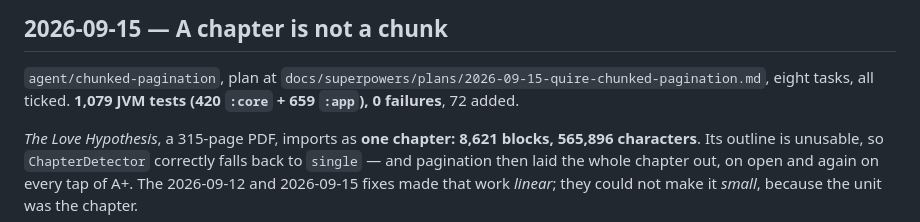
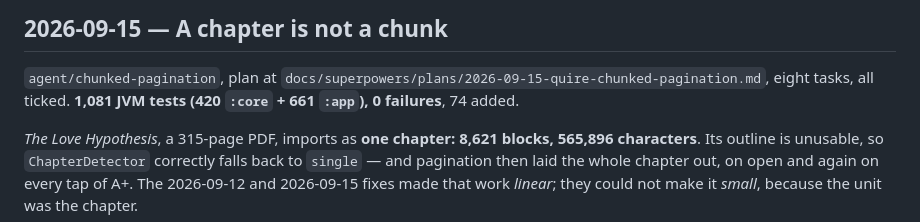
Before and after one commit to gajanansr/quire, a Markdown page: PROGRESS.md, the part around the change. GitHub-like rendering.

Commit message:
docs: the counts, corrected

```diff
--- a/PROGRESS.md
+++ b/PROGRESS.md
@@ -2306,7 +2306,7 @@ classification. No new dependencies, no version bumps, no manifest change.
 
 `agent/chunked-pagination`, plan at
 `docs/superpowers/plans/2026-09-15-quire-chunked-pagination.md`, eight tasks, all
-ticked. **1,079 JVM tests (420 `:core` + 659 `:app`), 0 failures**, 72 added.
+ticked. **1,081 JVM tests (420 `:core` + 661 `:app`), 0 failures**, 74 added.
 
 *The Love Hypothesis*, a 315-page PDF, imports as **one chapter: 8,621 blocks,
 565,896 characters**. Its outline is unusable, so `ChapterDetector` correctly falls
```
Also changed, not shown: 1 other file.
